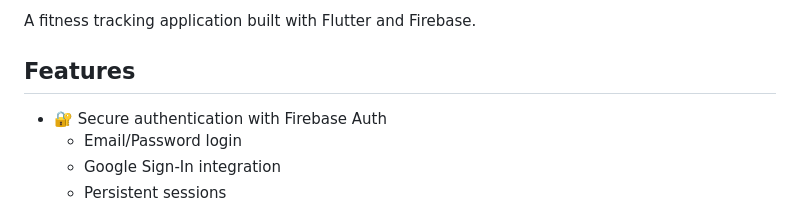
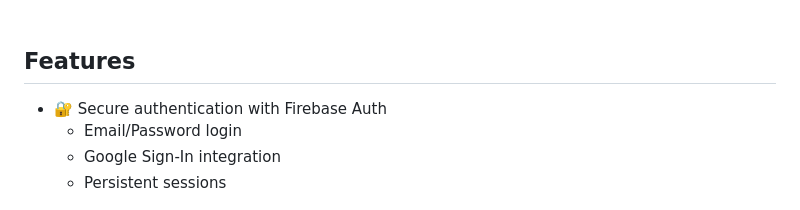
Before and after one commit to arthuRHD/fitcrew, a Markdown page: README.md, the part around the change printed below. GitHub-like rendering.

Commit message:
style: Update README.md

```diff
--- a/README.md
+++ b/README.md
@@ -9,5 +19,4 @@
 
-A fitness tracking application built with Flutter and Firebase.
 
 ## Features
 
```
Also changed, not shown: other parts of README.md (+16 -6 lines).
